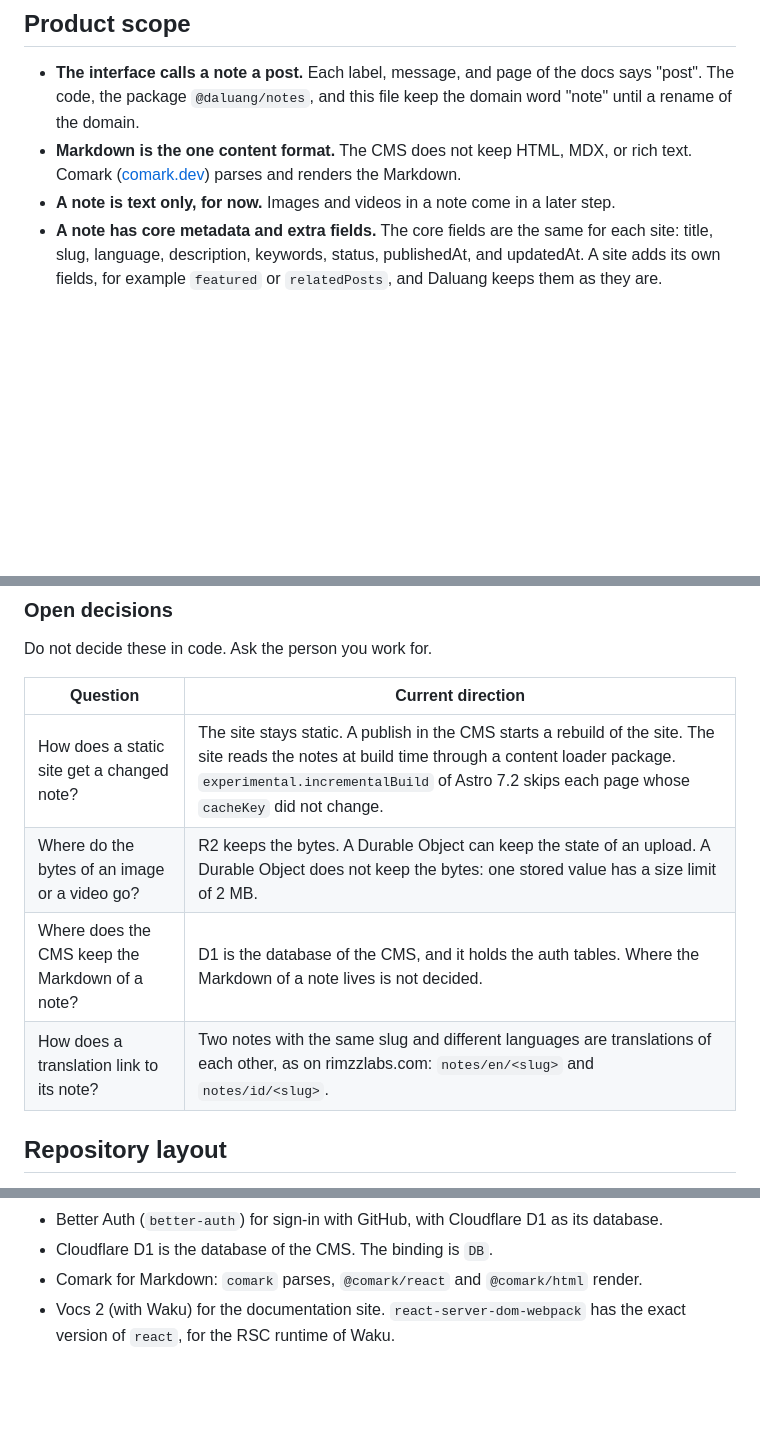
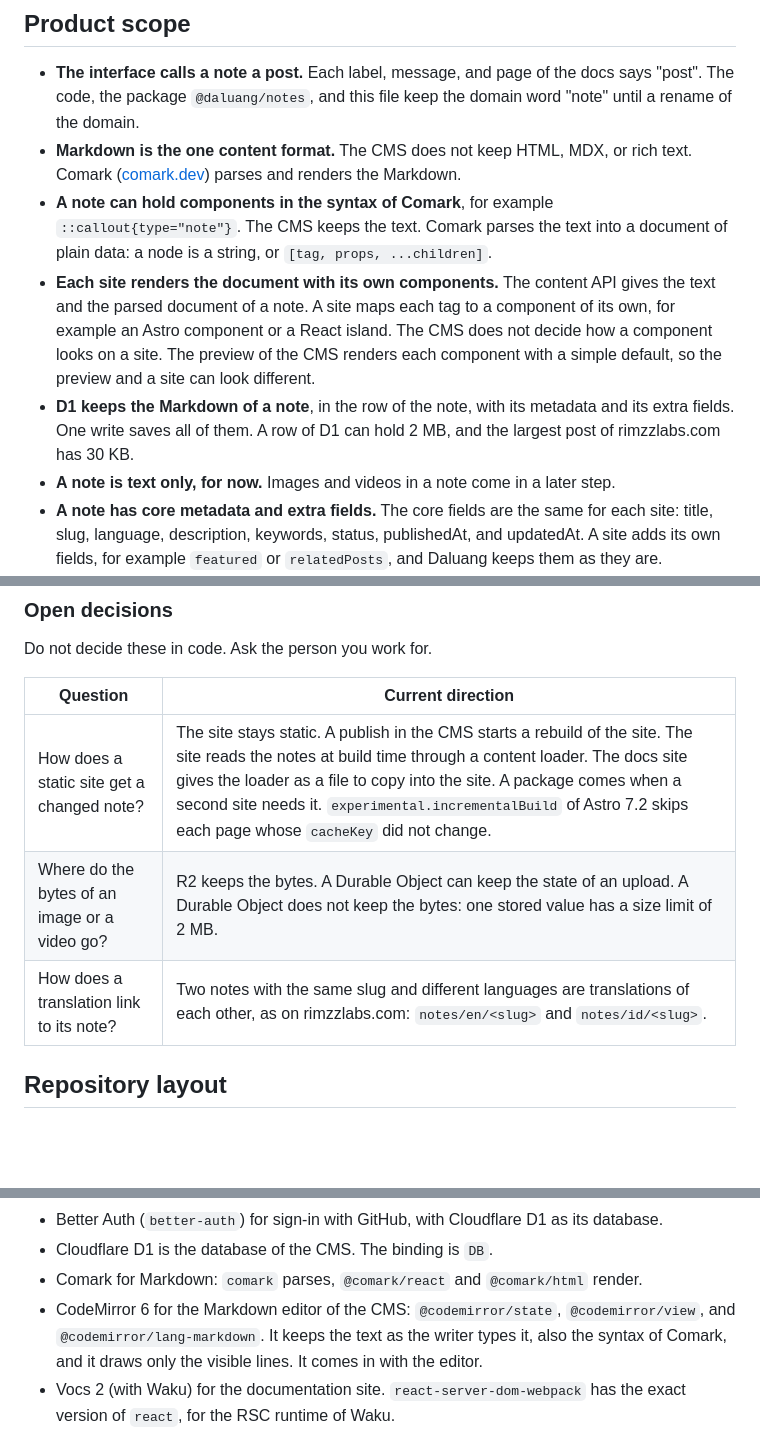
Before and after one commit to rimzzlabs/daluang, a Markdown page: AGENTS.md, 3 parts joined by grey strips. Drawn GitHub-style; blank space fills up the shorter version.

Commit message:
docs: record the decisions of the posts step (#18)

```diff
--- a/AGENTS.md
+++ b/AGENTS.md
@@ -24,6 +24,17 @@ The first site that reads the notes is rimzzlabs.com. Its source is in
   "note" until a rename of the domain.
 - **Markdown is the one content format.** The CMS does not keep HTML, MDX, or rich text.
   Comark ([comark.dev](https://comark.dev)) parses and renders the Markdown.
+- **A note can hold components in the syntax of Comark**, for example
+  `::callout{type="note"}`. The CMS keeps the text. Comark parses the text into a
+  document of plain data: a node is a string, or `[tag, props, ...children]`.
+- **Each site renders the document with its own components.** The content API gives the
+  text and the parsed document of a note. A site maps each tag to a component of its own,
+  for example an Astro component or a React island. The CMS does not decide how a
+  component looks on a site. The preview of the CMS renders each component with a simple
+  default, so the preview and a site can look different.
+- **D1 keeps the Markdown of a note**, in the row of the note, with its metadata and its
+  extra fields. One write saves all of them. A row of D1 can hold 2 MB, and the largest
+  post of rimzzlabs.com has 30 KB.
 - **A note is text only, for now.** Images and videos in a note come in a later step.
 - **A note has core metadata and extra fields.** The core fields are the same for each
   site: title, slug, language, description, keywords, status, publishedAt, and
@@ -39,12 +50,11 @@ The first site that reads the notes is rimzzlabs.com. Its source is in
 
 Do not decide these in code. Ask the person you work for.
 
-| Question                                        | Current direction                                                                                                                                                                                                                                |
-| ----------------------------------------------- | ------------------------------------------------------------------------------------------------------------------------------------------------------------------------------------------------------------------------------------------------ |
-| How does a static site get a changed note?      | The site stays static. A publish in the CMS starts a rebuild of the site. The site reads the notes at build time through a content loader package. `experimental.incrementalBuild` of Astro 7.2 skips each page whose `cacheKey` did not change. |
-| Where do the bytes of an image or a video go?   | R2 keeps the bytes. A Durable Object can keep the state of an upload. A Durable Object does not keep the bytes: one stored value has a size limit of 2 MB.                                                                                       |
-| Where does the CMS keep the Markdown of a note? | D1 is the database of the CMS, and it holds the auth tables. Where the Markdown of a note lives is not decided.                                                                                                                                  |
-| How does a translation link to its note?        | Two notes with the same slug and different languages are translations of each other, as on rimzzlabs.com: `notes/en/<slug>` and `notes/id/<slug>`.                                                                                               |
+| Question                                      | Current direction                                                                                                                                                                                                                                                                                                                                     |
+| --------------------------------------------- | ----------------------------------------------------------------------------------------------------------------------------------------------------------------------------------------------------------------------------------------------------------------------------------------------------------------------------------------------------- |
+| How does a static site get a changed note?    | The site stays static. A publish in the CMS starts a rebuild of the site. The site reads the notes at build time through a content loader. The docs site gives the loader as a file to copy into the site. A package comes when a second site needs it. `experimental.incrementalBuild` of Astro 7.2 skips each page whose `cacheKey` did not change. |
+| Where do the bytes of an image or a video go? | R2 keeps the bytes. A Durable Object can keep the state of an upload. A Durable Object does not keep the bytes: one stored value has a size limit of 2 MB.                                                                                                                                                                                            |
+| How does a translation link to its note?      | Two notes with the same slug and different languages are translations of each other, as on rimzzlabs.com: `notes/en/<slug>` and `notes/id/<slug>`.                                                                                                                                                                                                    |
 
 ## Repository layout
 
@@ -186,6 +196,9 @@ before the first commit of a session.
 - Better Auth (`better-auth`) for sign-in with GitHub, with Cloudflare D1 as its database.
 - Cloudflare D1 is the database of the CMS. The binding is `DB`.
 - Comark for Markdown: `comark` parses, `@comark/react` and `@comark/html` render.
+- CodeMirror 6 for the Markdown editor of the CMS: `@codemirror/state`, `@codemirror/view`,
+  and `@codemirror/lang-markdown`. It keeps the text as the writer types it, also the
+  syntax of Comark, and it draws only the visible lines. It comes in with the editor.
 - Vocs 2 (with Waku) for the documentation site. `react-server-dom-webpack` has the exact
   version of `react`, for the RSC runtime of Waku.
 - Fonts: Inter (sans), Lora (serif), and JetBrains Mono (mono). `apps/cms` loads them
```
